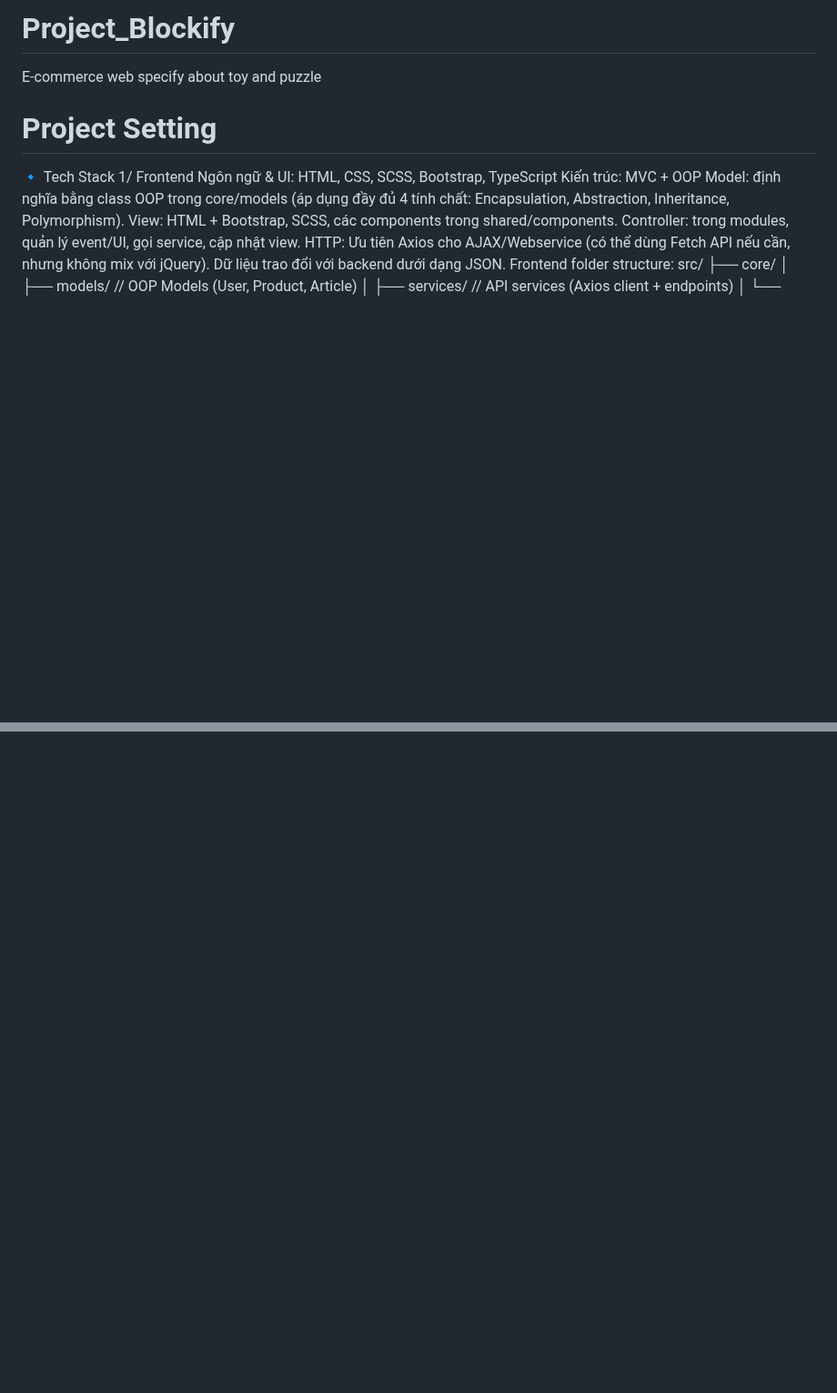
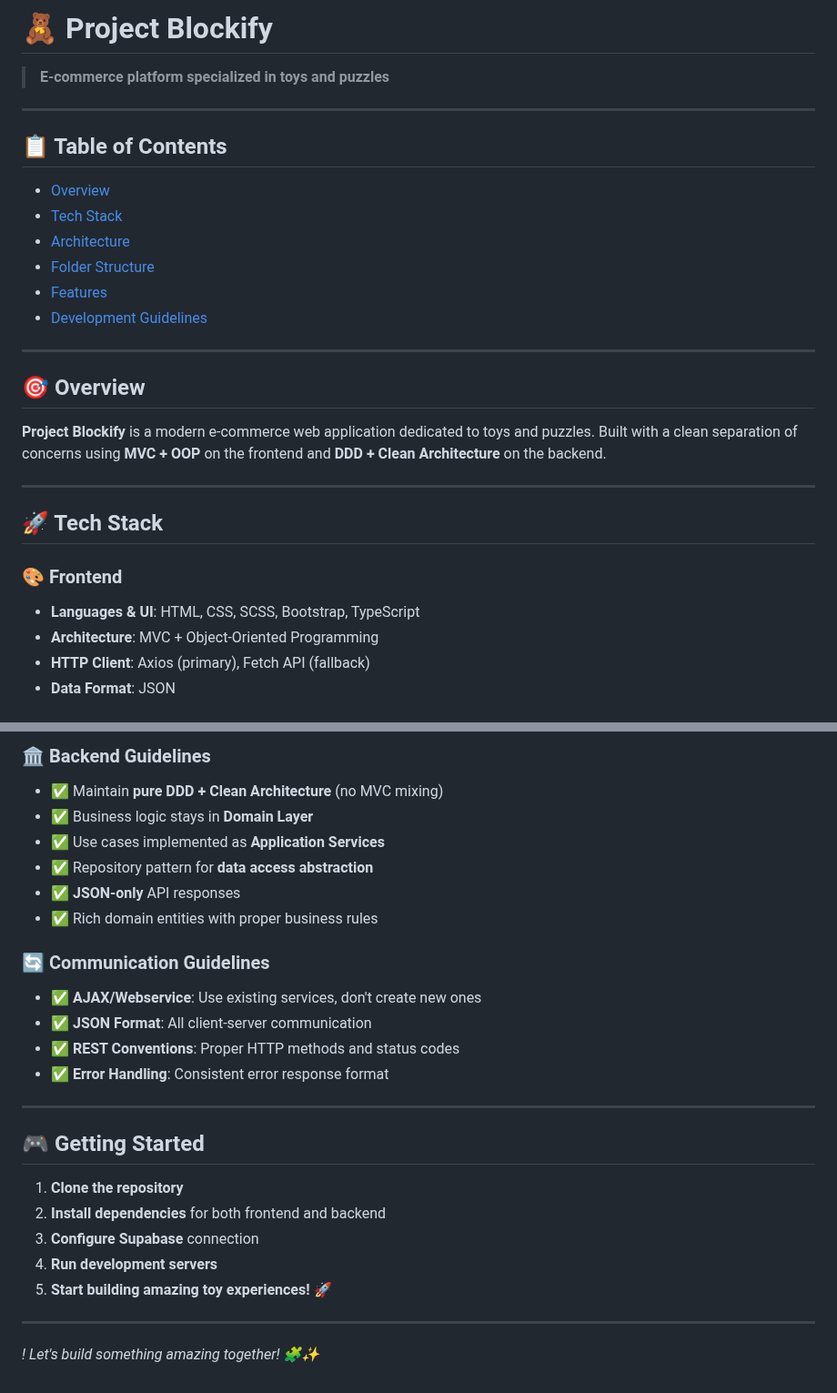
Before and after one commit to PeanLutHuynh/Project_Blockify, a Markdown page: README.md, 2 parts joined by grey strips. Shown at 91% size. Rendered like a GitHub page; blank space fills up the shorter version.

Commit message:
Revise README for clarity and completeness
Updated README to enhance project description, tech stack, architecture details, folder structure, features, and development guidelines.

```diff
--- a/README.md
+++ b/README.md
@@ -1,15 +1,31 @@
-# Project_Blockify
-E-commerce web specify about toy and puzzle
+# 🧸 Project Blockify
 
-# Project Setting
-🔹 Tech Stack
-1/ Frontend
-Ngôn ngữ & UI: HTML, CSS, SCSS, Bootstrap, TypeScript
-Kiến trúc: MVC + OOP
-Model: định nghĩa bằng class OOP trong core/models (áp dụng đầy đủ 4 tính chất: Encapsulation, Abstraction, Inheritance, Polymorphism).
-View: HTML + Bootstrap, SCSS, các components trong shared/components.
-Controller: trong modules, quản lý event/UI, gọi service, cập nhật view.
-HTTP:
-Ưu tiên Axios cho AJAX/Webservice (có thể dùng Fetch API nếu cần, nhưng không mix với jQuery).
-Dữ liệu trao đổi với backend dưới dạng JSON.
-Frontend folder structure:
+> **E-commerce platform specialized in toys and puzzles**
+
+---
+
+## 📋 Table of Contents
+
+- [Overview](#overview)
+- [Tech Stack](#tech-stack)
+- [Architecture](#architecture)
+- [Folder Structure](#folder-structure)
+- [Features](#features)
+- [Development Guidelines](#development-guidelines)
+
+---
+
+## 🎯 Overview
+
+**Project Blockify** is a modern e-commerce web application dedicated to toys and puzzles. Built with a clean separation of concerns using **MVC + OOP** on the frontend and **DDD + Clean Architecture** on the backend.
+
+---
+
+## 🚀 Tech Stack
+
+### 🎨 Frontend
+- **Languages & UI**: HTML, CSS, SCSS, Bootstrap, TypeScript
+- **Architecture**: MVC + Object-Oriented Programming
+- **HTTP Client**: Axios (primary), Fetch API (fallback)
+- **Data Format**: JSON
+
@@ -78,0 +151,27 @@ Dữ liệu truyền tải luôn ở dạng JSON.
+### 🏛️ Backend Guidelines
+- ✅ Maintain **pure DDD + Clean Architecture** (no MVC mixing)
+- ✅ Business logic stays in **Domain Layer**
+- ✅ Use cases implemented as **Application Services**
+- ✅ Repository pattern for **data access abstraction**
+- ✅ **JSON-only** API responses
+- ✅ Rich domain entities with proper business rules
+
+### 🔄 Communication Guidelines
+- ✅ **AJAX/Webservice**: Use existing services, don't create new ones
+- ✅ **JSON Format**: All client-server communication
+- ✅ **REST Conventions**: Proper HTTP methods and status codes
+- ✅ **Error Handling**: Consistent error response format
+
+---
+
+## 🎮 Getting Started
+
+1. **Clone the repository**
+2. **Install dependencies** for both frontend and backend
+3. **Configure Supabase** connection
+4. **Run development servers**
+5. **Start building amazing toy experiences!** 🚀
+
+---
+
+*! Let's build something amazing together! 🧩✨*
```
Also changed, not shown: other parts of README.md (+113 -57 lines).
